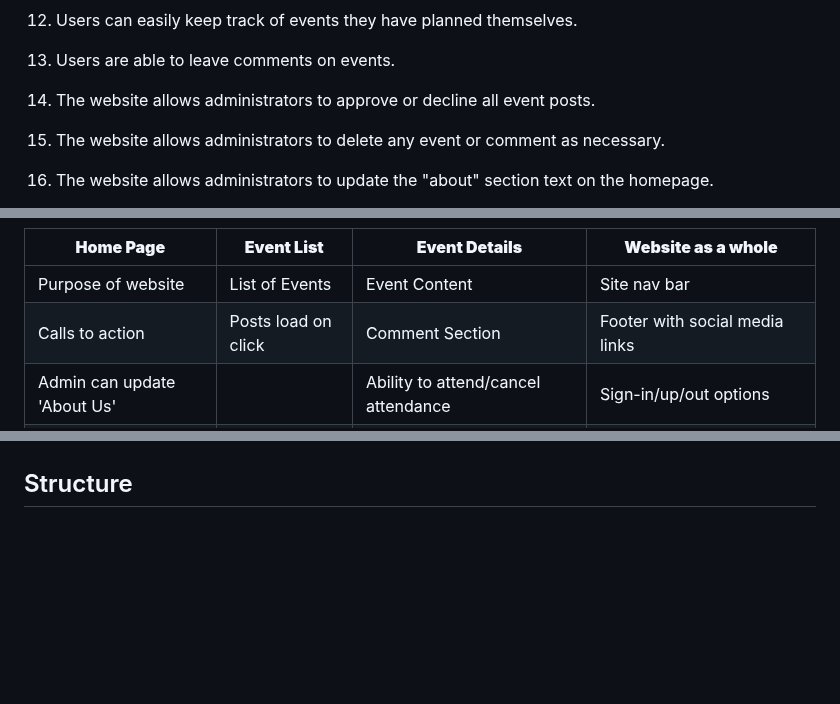
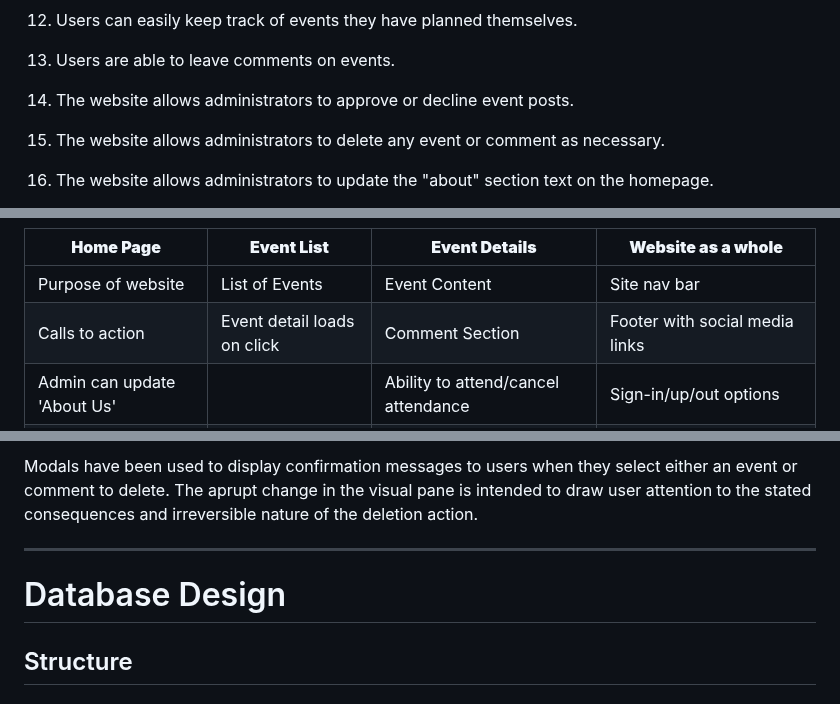
Before and after one commit to Libbu/ci-capstone-project, a Markdown page: README.md, 3 parts joined by grey strips. Drawn GitHub-style; blank space fills up the shorter version.

Commit message:
added design section to README

```diff
--- a/README.md
+++ b/README.md
@@ -91,7 +91,7 @@ Target audience:
 
 13. Users are able to leave comments on events.
 
-14. The website allows administrators to approve or decline all event posts.
+14. The website allows administrators to approve or decline event posts.
 
 15. The website allows administrators to delete any event or comment as necessary.
 
@@ -117,7 +117,7 @@ ___
 | **Home Page**   | **Event List**   | **Event Details** | **Website as a whole** |
 |---|---|---|---|
 | Purpose of website | List of Events | Event Content | Site nav bar |
-| Calls to action | Posts load on click | Comment Section| Footer with social media links |
+| Calls to action |Event detail loads on click | Comment Section| Footer with social media links |
 | Admin can update 'About Us' | | Ability to attend/cancel attendance| Sign-in/up/out options |
 | | |Role-specific access to edit/delete |Ability to create event |
 | | | Messages confirming user actions|Messages confirming user actions|
@@ -195,3 +243,8 @@ ___
+Modals have been used to display confirmation messages to users when they select either an event or comment to delete. The aprupt change in the visual pane is intended to draw user attention to the stated consequences and irreversible nature of the deletion action.
+___
+
+# Database Design
+
 
 ## Structure
 
```
Also changed, not shown: other parts of README.md (+50 -2 lines), media/palatte2.JPG (added).
